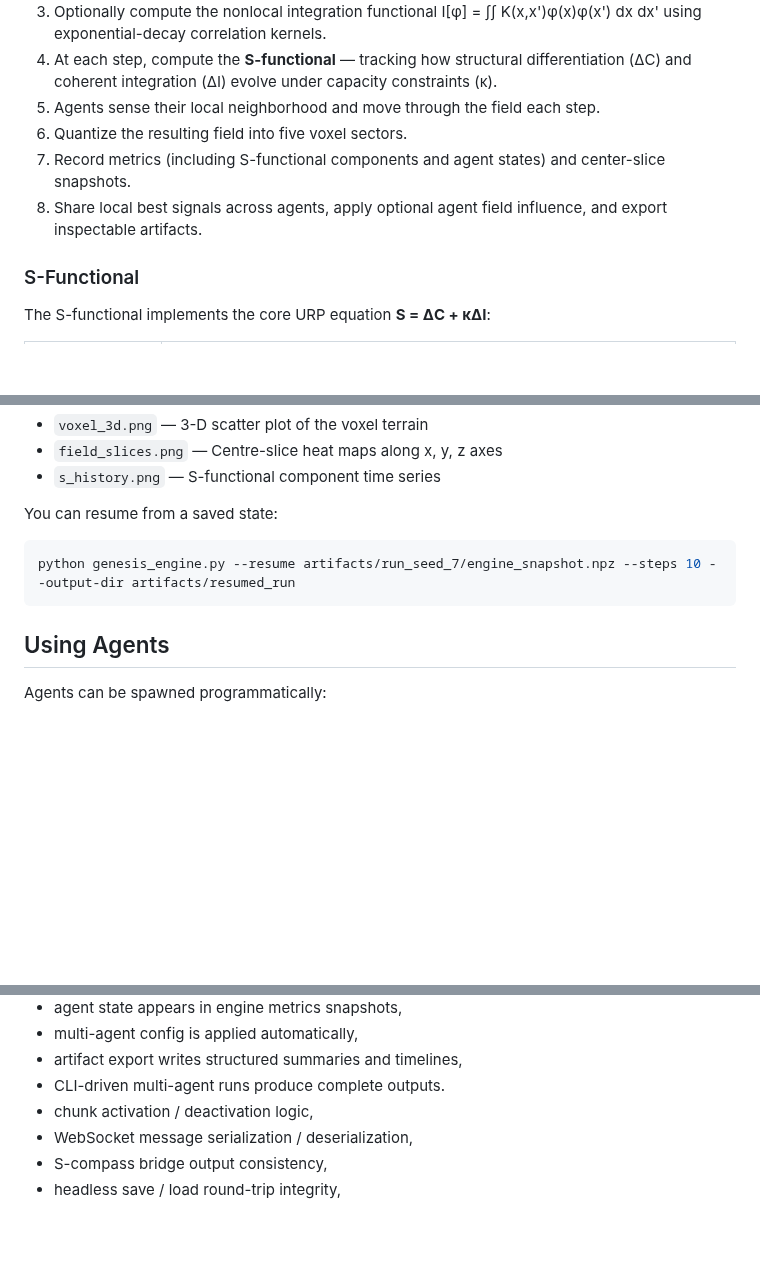
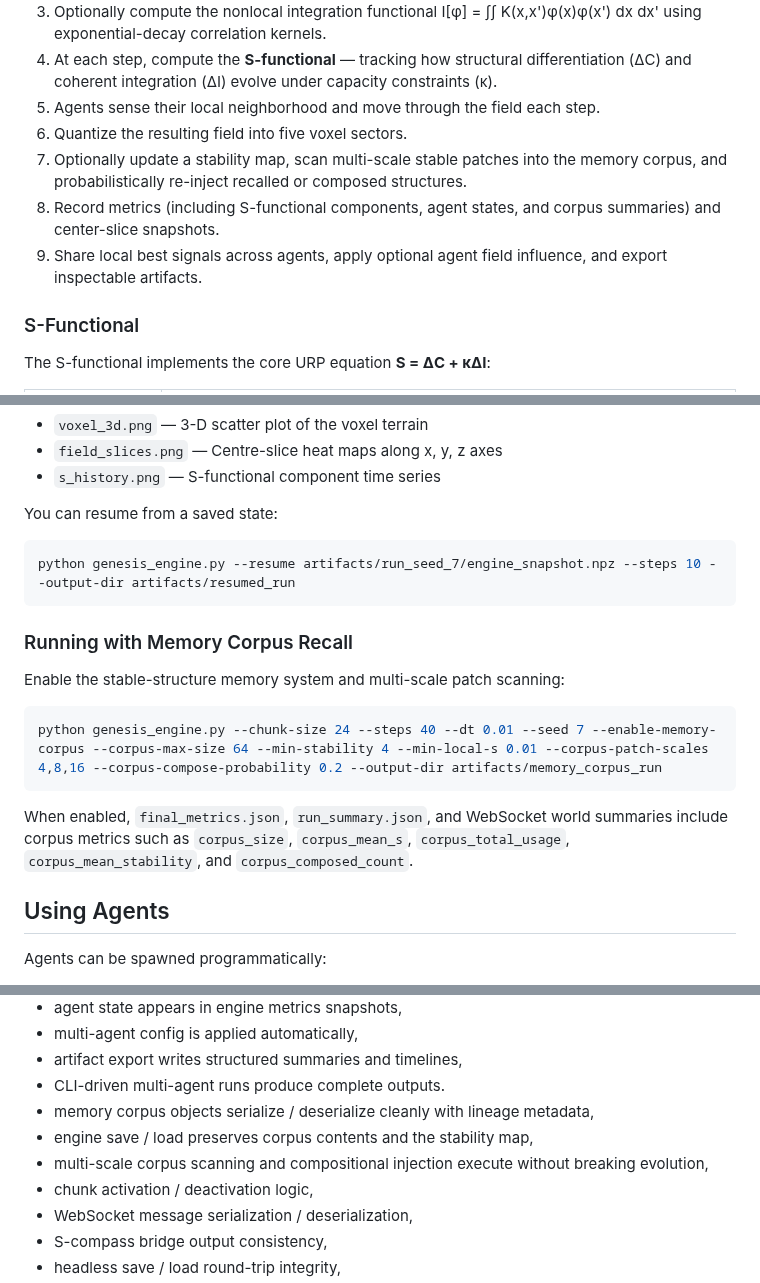
Before and after one commit to Ordo-Umbra/Project-Genesis, a Markdown page: README.md, 3 parts joined by grey strips. Drawn GitHub-style; blank space fills up the shorter version.

````diff
--- a/README.md
+++ b/README.md
@@ -63,8 +66,9 @@ The simulation loop:
 4. At each step, compute the **S-functional** — tracking how structural differentiation (ΔC) and coherent integration (ΔI) evolve under capacity constraints (κ).
 5. Agents sense their local neighborhood and move through the field each step.
 6. Quantize the resulting field into five voxel sectors.
-7. Record metrics (including S-functional components and agent states) and center-slice snapshots.
-8. Share local best signals across agents, apply optional agent field influence, and export inspectable artifacts.
+7. Optionally update a stability map, scan multi-scale stable patches into the memory corpus, and probabilistically re-inject recalled or composed structures.
+8. Record metrics (including S-functional components, agent states, and corpus summaries) and center-slice snapshots.
+9. Share local best signals across agents, apply optional agent field influence, and export inspectable artifacts.
 
 ### S-Functional
 
@@ -168,6 +191,16 @@ You can resume from a saved state:
 python genesis_engine.py --resume artifacts/run_seed_7/engine_snapshot.npz --steps 10 --output-dir artifacts/resumed_run
 ```
 
+### Running with Memory Corpus Recall
+
+Enable the stable-structure memory system and multi-scale patch scanning:
+
+```bash
+python genesis_engine.py --chunk-size 24 --steps 40 --dt 0.01 --seed 7 --enable-memory-corpus --corpus-max-size 64 --min-stability 4 --min-local-s 0.01 --corpus-patch-scales 4,8,16 --corpus-compose-probability 0.2 --output-dir artifacts/memory_corpus_run
+```
+
+When enabled, `final_metrics.json`, `run_summary.json`, and WebSocket world summaries include corpus metrics such as `corpus_size`, `corpus_mean_s`, `corpus_total_usage`, `corpus_mean_stability`, and `corpus_composed_count`.
+
 ## Using Agents
 
 Agents can be spawned programmatically:
@@ -212,6 +245,9 @@ The current checks verify:
 - multi-agent config is applied automatically,
 - artifact export writes structured summaries and timelines,
 - CLI-driven multi-agent runs produce complete outputs.
+- memory corpus objects serialize / deserialize cleanly with lineage metadata,
+- engine save / load preserves corpus contents and the stability map,
+- multi-scale corpus scanning and compositional injection execute without breaking evolution,
 - chunk activation / deactivation logic,
 - WebSocket message serialization / deserialization,
 - S-compass bridge output consistency,
````
Also changed, not shown: other parts of README.md (+26 -3 lines).
